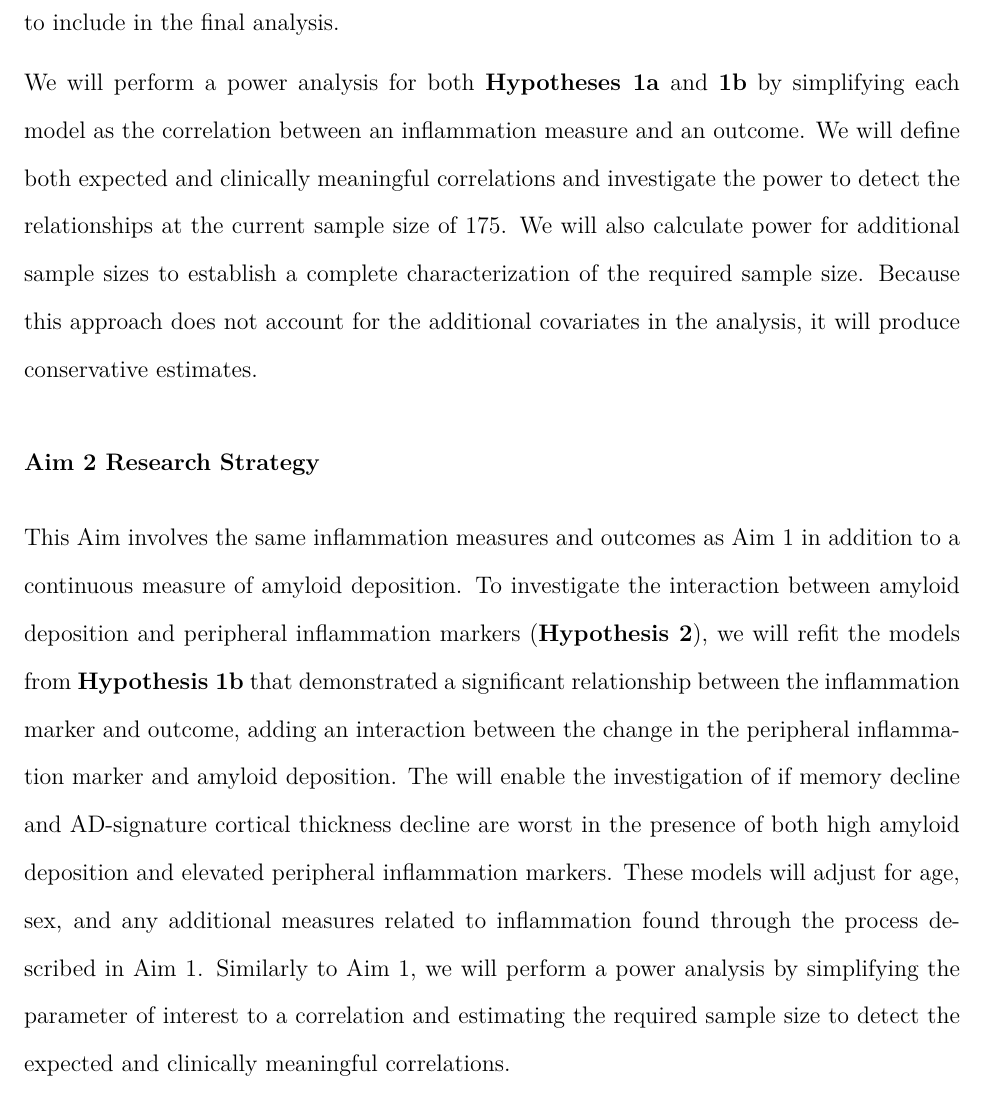
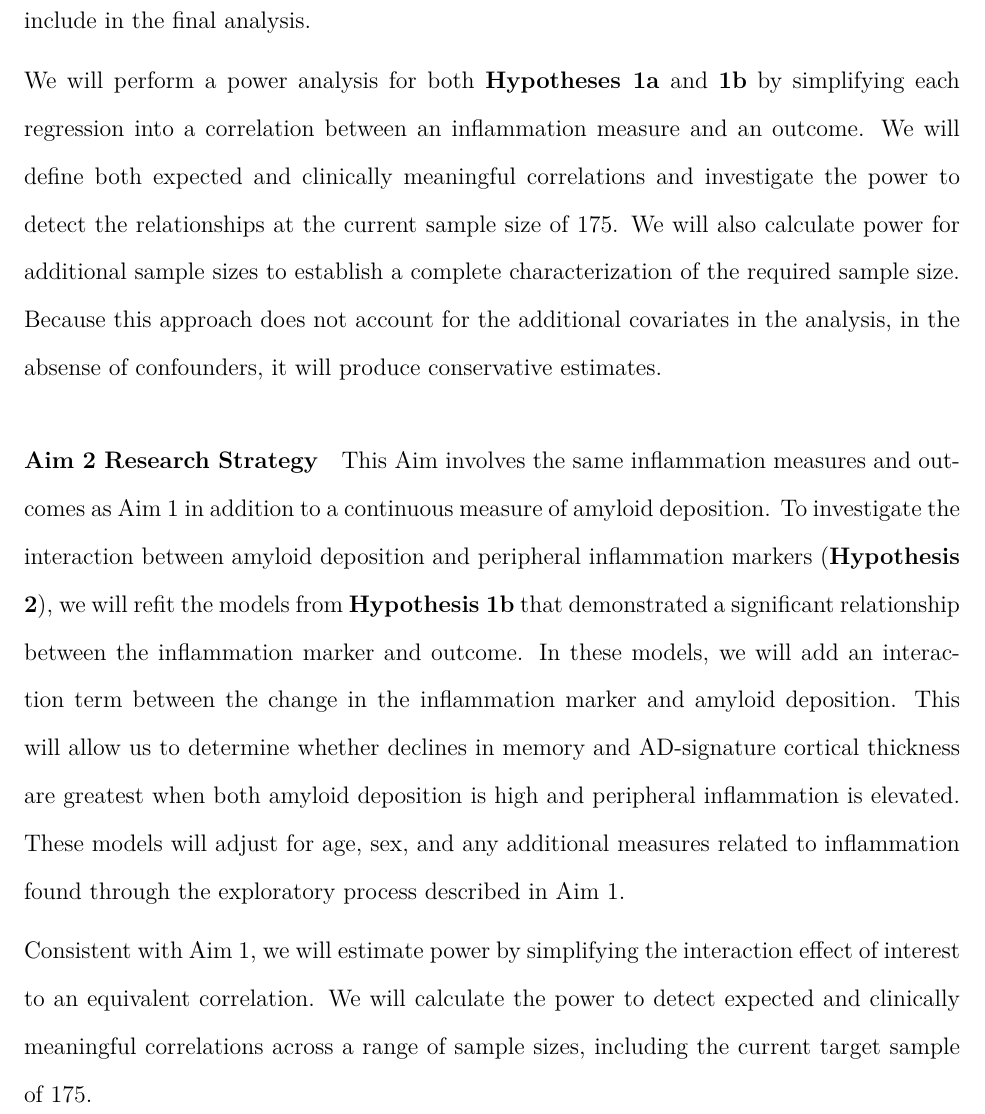
Before and after one commit to nageljo/BIOS6624, an R Markdown document (Project2/Code/Nagel_Project2_Report.Rmd): part of page 2 of 2, cut so that both start at the same text. The pictures show the output file Project2/Code/Nagel_Project2_Report.pdf that the author committed with the source.

Commit message:
final edits to interm report

```diff
--- a/Project2/Code/Nagel_Project2_Report.Rmd
+++ b/Project2/Code/Nagel_Project2_Report.Rmd
@@ -22,6 +22,6 @@ knitr::opts_chunk$set(echo = FALSE, include = FALSE)
 All six outcomes of interest for this aim are continuous and include AD-signature cortical thickness and five cognitive measures capturing recall/recognition (California Verbal Learning Test-II and Benson Figure), pattern separation (Mnemonic Similarity Task), and long term memory consolidation (Story Recall). We will use two cytokines (IL-6 and TNF-alpha) and two chemokines (MCP-1 and eotaxin-1) as our measures of peripheral inflammation. To investigate the relationship between the baseline measures of peripheral inflammation and the outcomes of interest (**Hypothesis 1a**), we will model the Year‑1 minus baseline change in each outcome as a function of each baseline inflammation measure, separately, and the baseline value of the outcome using regression analysis; this approach will allow us to estimate the magnitude and direction of the relationship between the outcomes and each of the inflammation measures. To determine if increases in measures of inflammation are associated with worse outcomes (**Hypothesis 1b**), we will refit the previous models using the Year-1 minus baseline change in inflammation measures in place of the baseline inflammation measures. All models fit to address **Hypotheses 1a** and **1b** will control for age and sex. We will additionally consider other measures potentially associated with inflammation: cardiovascular risk markers (BMI, blood pressure, and history of hypercholesterolemia), NSAID use, and immune-related health conditions (Crohn's disease, irritable bowel syndrome, and arthritis). For these measures, we will use exploratory analysis to investigate their relationship with the outcomes and predictors; leveraging the results, we will decide which measures to include in the final analysis.
 
-We will perform a power analysis for both **Hypotheses 1a** and **1b** by simplifying each model as the correlation between an inflammation measure and an outcome. We will define both expected and clinically meaningful correlations and investigate the power to detect the relationships at the current sample size of 175. We will also calculate power for additional sample sizes to establish a complete characterization of the required sample size. Because this approach does not account for the additional covariates in the analysis, it will produce conservative estimates.
+We will perform a power analysis for both **Hypotheses 1a** and **1b** by simplifying each regression into a correlation between an inflammation measure and an outcome. We will define both expected and clinically meaningful correlations and investigate the power to detect the relationships at the current sample size of 175. We will also calculate power for additional sample sizes to establish a complete characterization of the required sample size. Because this approach does not account for the additional covariates in the analysis, in the absense of confounders, it will produce conservative estimates.
 
 <!-- Hypothesis: -->
 
@@ -68,11 +68,11 @@ We will perform a power analysis for both **Hypotheses 1a** and **1b** by simpli
 <!-- Regression of cognitive outcomes and cortical thickness on cytokines and chemokines adjusting for age, sex, confounders and health measures related to inflammation -->
 
 
-### Aim 2 Research Strategy
+#### Aim 2 Research Strategy
 
-This Aim involves the same inflammation measures and outcomes as Aim 1 in addition to a continuous measure of amyloid deposition. To investigate the interaction between amyloid deposition and peripheral inflammation markers (**Hypothesis 2**), we will refit the models from **Hypothesis 1b** that demonstrated a significant relationship between the inflammation marker and outcome, adding an interaction between the change in the peripheral inflammation marker and amyloid deposition. The will enable the investigation of if memory decline and AD-signature cortical thickness decline are worst in the presence of both high amyloid deposition and elevated peripheral inflammation markers. These models will adjust for age, sex, and any additional measures related to inflammation found through the process described in Aim 1.
+This Aim involves the same inflammation measures and outcomes as Aim 1 in addition to a continuous measure of amyloid deposition. To investigate the interaction between amyloid deposition and peripheral inflammation markers (**Hypothesis 2**), we will refit the models from **Hypothesis 1b** that demonstrated a significant relationship between the inflammation marker and outcome. In these models, we will add an interaction term between the change in the inflammation marker and amyloid deposition. This will allow us to determine whether declines in memory and AD‑signature cortical thickness are greatest when both amyloid deposition is high and peripheral inflammation is elevated. These models will adjust for age, sex, and any additional measures related to inflammation found through the exploratory process described in Aim 1.
 
-Similarly to Aim 1, we will perform a power analysis by simplifying the parameter of interest to a correlation and estimating the required sample size to detect the expected and clinically meaningful correlations.
+Consistent with Aim 1, we will estimate power by simplifying the interaction effect of interest to an equivalent correlation. We will calculate the power to detect expected and clinically meaningful correlations across a range of sample sizes, including the current target sample of 175.
 
 <!-- Hypothesis: -->
 
```
Also changed, not shown: Project2/Code/Nagel_Project2_Report.pdf, Project2/Code/Nagel_Project2_Report.Rmd (2 more changed lines).
